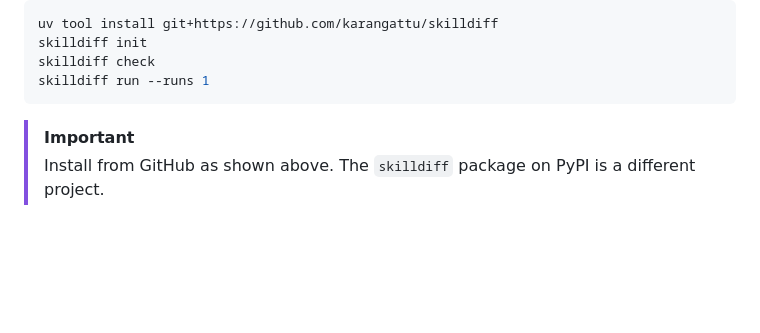
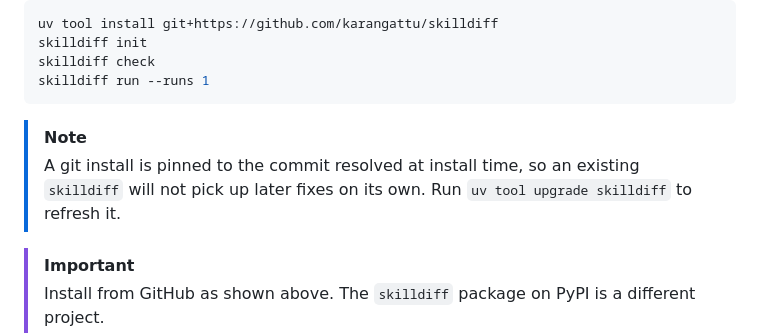
Before and after one commit to karangattu/skilldiff, a Markdown page: README.md, the part around the change. Drawn GitHub-style; blank space fills up the shorter version.

````diff
--- a/README.md
+++ b/README.md
@@ -30,6 +30,11 @@ skilldiff init
 skilldiff check
 skilldiff run --runs 1
 ```
+
+> [!NOTE]
+> A git install is pinned to the commit resolved at install time, so an existing
+> `skilldiff` will not pick up later fixes on its own. Run `uv tool upgrade skilldiff`
+> to refresh it.
 
 > [!IMPORTANT]
 > Install from GitHub as shown above. The `skilldiff` package on PyPI is a different project.
````
Also changed, not shown: skills/skilldiff/SKILL.md (+9 -3 lines).
